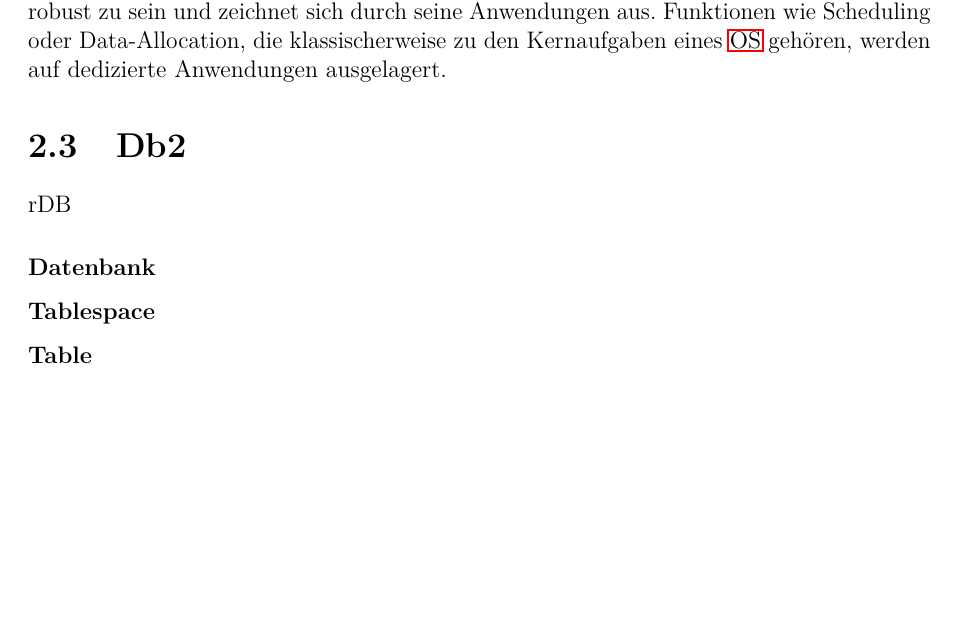
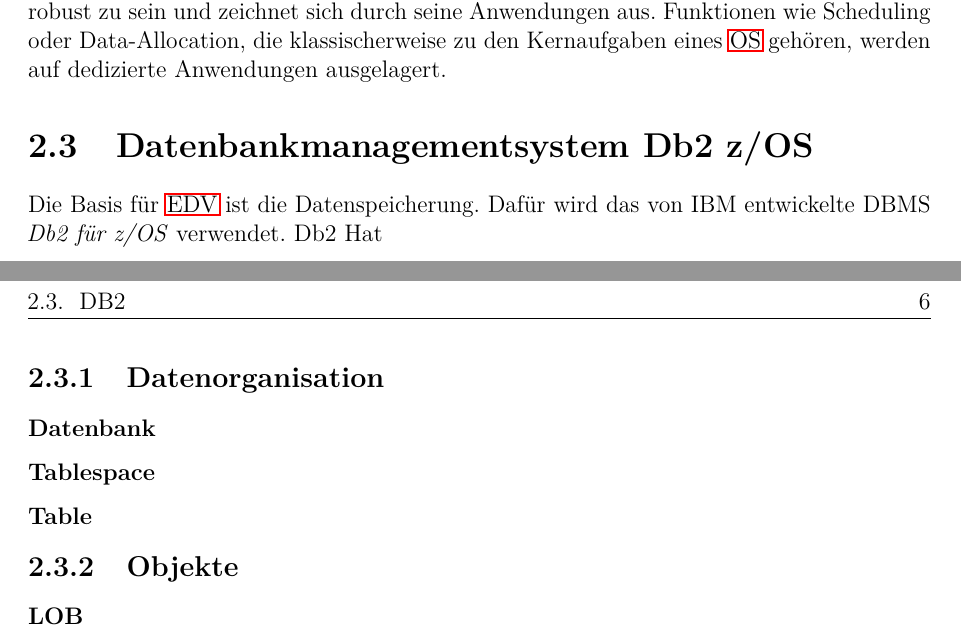
Before and after one commit to PatrickFreyy/Bachelorarbeit, a LaTeX thesis (Thesis/Inhalt/Bachelorarbeit.tex, which reads Thesis/Inhalt/01_Kapitel/zOS.tex): part of page 11 of 14 before the commit and two parts of pages 11 and 12 of 15 after it, the two joined at a grey line, cut so that both start at the same text, the shorter picture padded with empty space. Compiled offline with pdfLaTeX.

Commit message:
Zwischenspeicher

```diff
--- a/Thesis/Inhalt/01_Kapitel/zOS.tex
+++ b/Thesis/Inhalt/01_Kapitel/zOS.tex
@@ -82,11 +82,21 @@
 
 % \subsection{IWS}
 
-\section{Db2}
-rDB
+\section[Db2]{Datenbankmanagementsystem Db2 z/OS}
+Die Basis für \ac{edv} ist die Datenspeicherung. Dafür wird das von IBM entwickelte DBMS \emph{Db2 für z/OS} verwendet. Db2 Hat
+
+\subsection{Datenorganisation}
+
 
 \subsubsection[\ac{db}]{Datenbank}
 
+
 \subsubsection[\ac{ts}]{Tablespace}
 
+
 \subsubsection[\ac{tb}]{Table}
+
+
+\subsection{Objekte}
+
+\subsubsection{LOB}
```
Also changed, not shown: Thesis/Inhalt/00_Main/Abkürzungsverzeichnis.tex (+3 -0 lines), Thesis/Inhalt/Bachelorarbeit.pdf.
